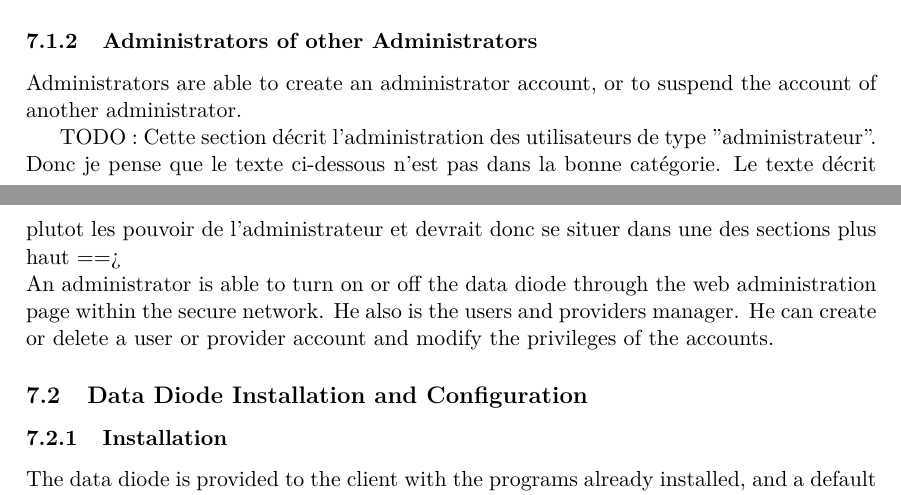
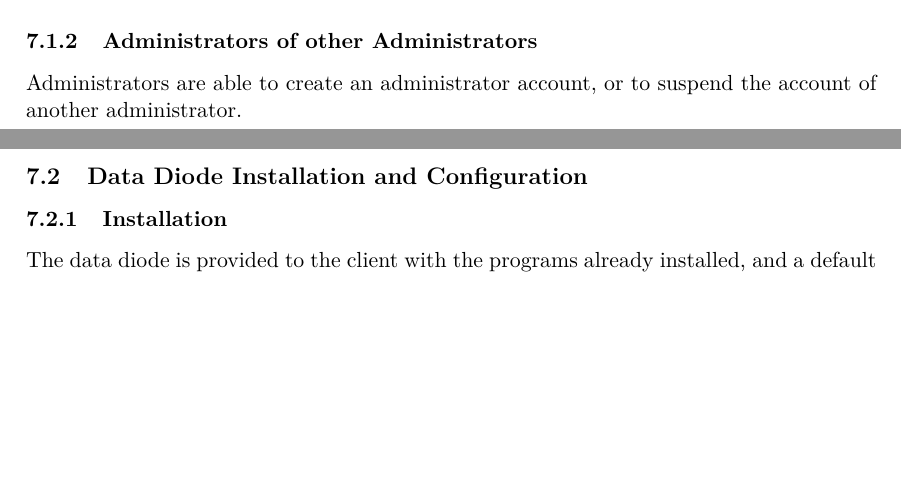
Before and after one commit to axtux/data-diode, a LaTeX document (rapport_20_novembre/rapport_2.tex): two parts of pages 9 and 10 of 12 before the commit and two parts of pages 9 and 10 of 11 after it, joined at a grey line, cut so that both start at the same text, the shorter picture padded with empty space. Compiled offline with pdfLaTeX.

Commit message:
Commiting my local version in so that i can pull.

```diff
--- a/rapport_20_novembre/rapport_2.tex
+++ b/rapport_20_novembre/rapport_2.tex
@@ -209,8 +210,6 @@ We decide that every user inside the secure network should be able to access the
 \subsubsection{Administrators of other Administrators}
 Administrators are able to create an administrator account, or to suspend the account of another administrator.
 
-TODO : Cette section décrit l'administration des utilisateurs de type "administrateur". Donc je pense que le texte ci-dessous n'est pas dans la bonne catégorie. Le texte décrit plutot les pouvoir de l'administrateur et devrait donc se situer dans une des sections plus haut ==>\\
-An administrator is able to turn on or off the data diode through the web administration page within the secure network. He also is the users and providers manager. He can create or delete a user or provider account and modify the privileges of the accounts.
 
 \subsection{Data Diode Installation and Configuration}
 
```
Also changed, not shown: rapport_20_novembre/rapport_2.tex (1 more changed lines).
